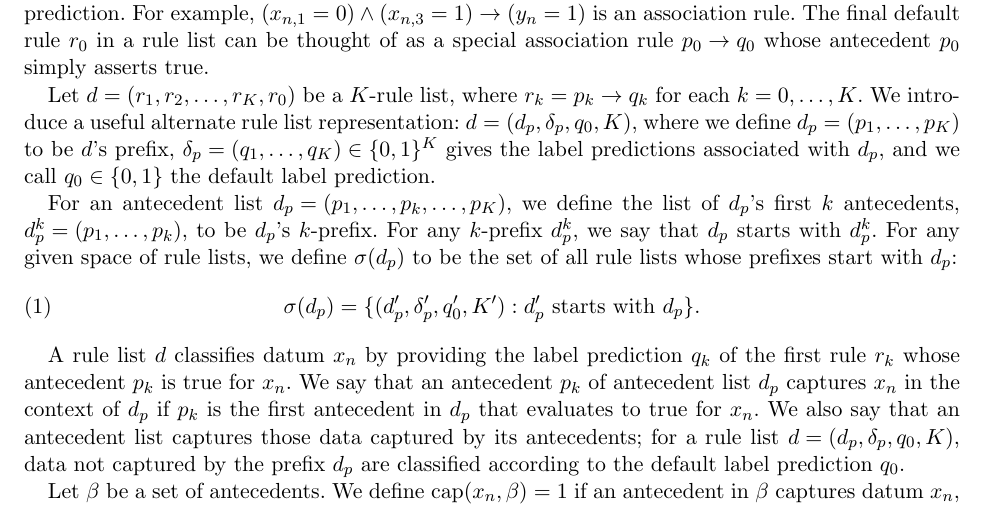
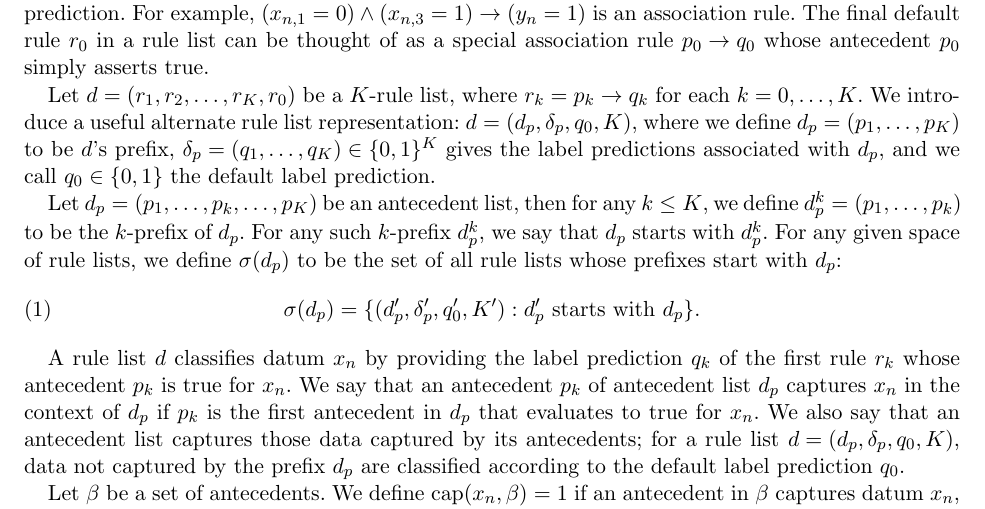
Before and after one commit to nlarusstone/corels-test, a LaTeX document (paper/arxiv.tex, which reads paper/content.tex): part of page 2 of 20, cut so that both start at the same text. Compiled offline with pdfLaTeX.

Commit message:
Fix up definition of k-prefix

```diff
--- a/paper/content.tex
+++ b/paper/content.tex
@@ -79,11 +79,11 @@ ${\Labels = (q_1, \dots, q_K) \in \{0, 1\}^K}$~gives
 the label predictions associated with~$\Prefix$,
 and we call ${\Default \in \{0, 1\}}$ the default label prediction.
 
-For an antecedent list ${\Prefix = (p_1, \dots, p_k, \dots, p_K)}$,
-we define the list of~$\Prefix$'s first~$k$ antecedents,
-${\Prefix^k = (p_1, \dots, p_k)}$, to be~$\Prefix$'s $k$-prefix.
-%
-For any $k$-prefix~$\Prefix^k$,
+Let ${\Prefix = (p_1, \dots, p_k, \dots, p_K)}$ be an antecedent list,
+then for any~${k \le K}$, we define ${\Prefix^k = (p_1, \dots, p_k)}$
+to be the $k$-prefix of~$\Prefix$.
+%
+For any such $k$-prefix~$\Prefix^k$,
 we say that~$\Prefix$ starts with~$\Prefix^k$.
 %
 For any given space of rule lists,
```
